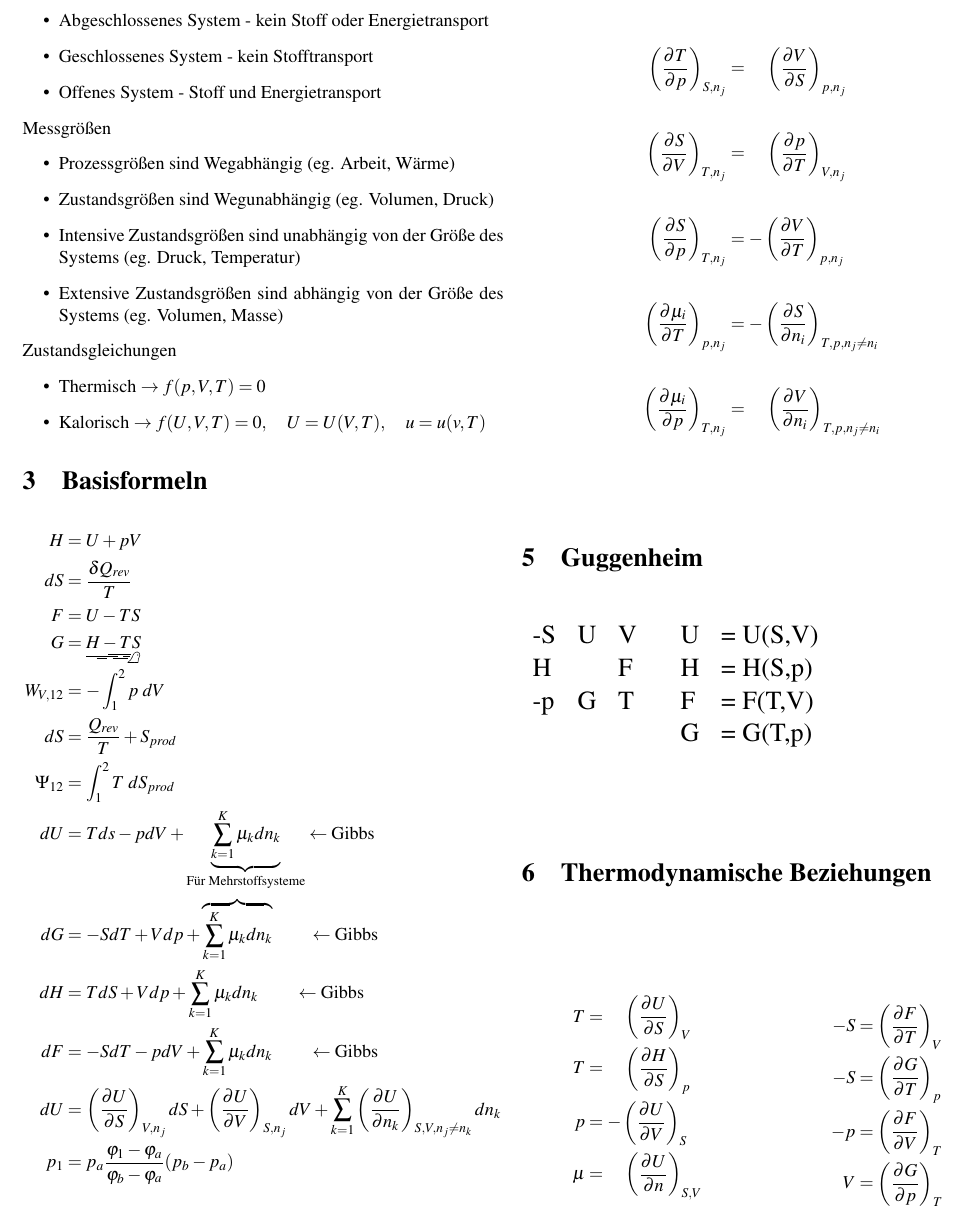
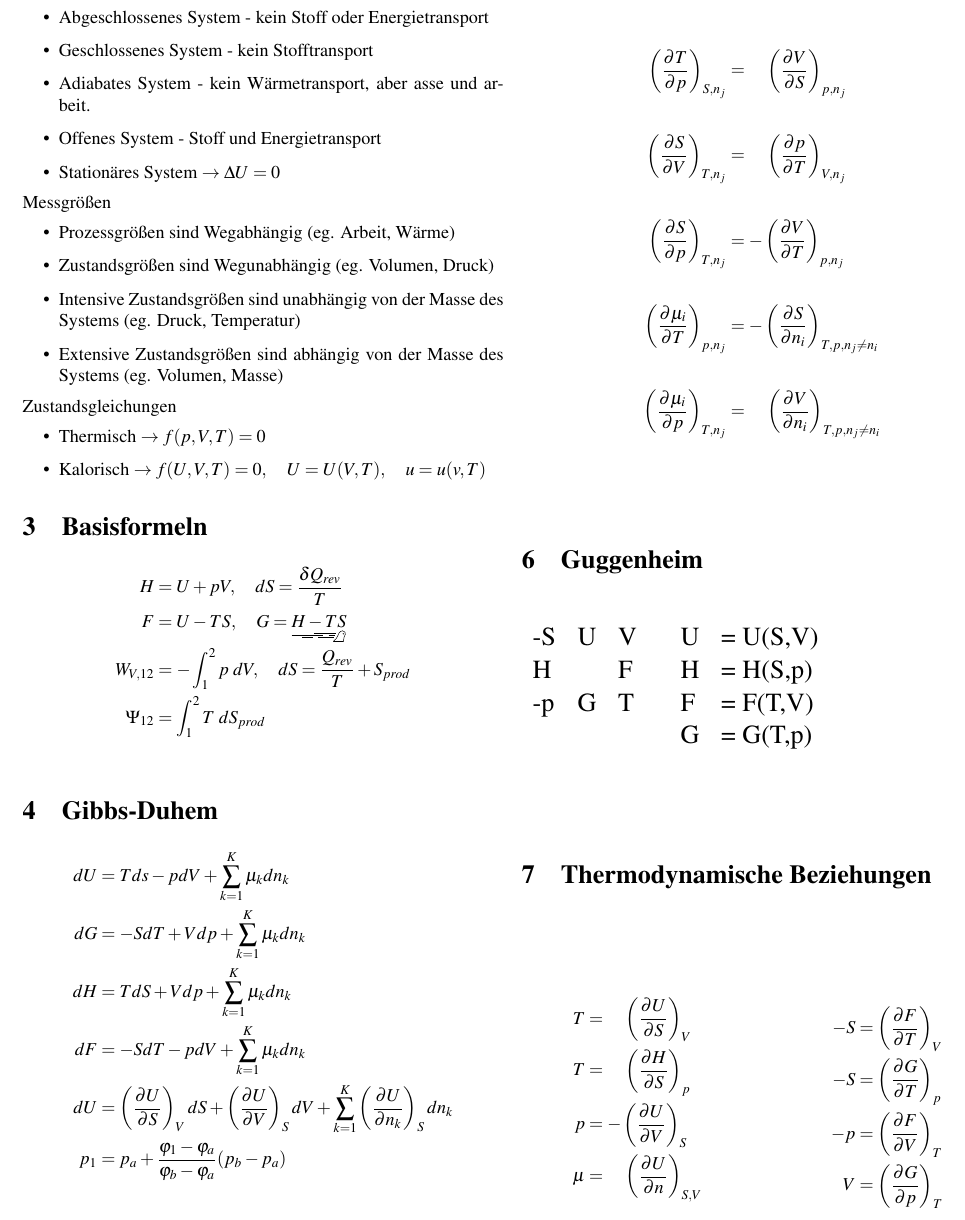
Before and after one commit to onecalfman/thermo, a LaTeX document (thermo.tex): part of page 2 of 7, cut so that both start at the same text. Compiled offline with pdfLaTeX.

Commit message:
various changes

```diff
--- a/thermo.tex
+++ b/thermo.tex
@@ -147,16 +147,17 @@ Systeme
 
 	\item Abgeschlossenes System - kein Stoff oder Energietransport
 	\item Geschlossenes System - kein Stofftransport
+	\item Adiabates System - kein Wärmetransport, aber asse und arbeit.
 	\item Offenes System - Stoff und Energietransport
-
+	\item Stationäres System $\rightarrow \Delta U = 0$
 \end{itemize}
 Messgrößen
 \begin{itemize}
 
 	\item Prozessgrößen sind Wegabhängig (eg. Arbeit, Wärme)
 	\item Zustandsgrößen sind Wegunabhängig (eg. Volumen, Druck)
-	\item Intensive Zustandsgrößen sind unabhängig von der Größe des Systems (eg. Druck, Temperatur)
-	\item Extensive Zustandsgrößen sind abhängig von der Größe des Systems (eg. Volumen, Masse)
+	\item Intensive Zustandsgrößen sind unabhängig von der Masse des Systems (eg. Druck, Temperatur)
+	\item Extensive Zustandsgrößen sind abhängig von der Masse des Systems (eg. Volumen, Masse)
 \end{itemize}
 Zustandsgleichungen
 \begin{itemize}
@@ -172,23 +173,32 @@ Zustandsgleichungen
 %
 \section{Basisformeln}
 \begin{align*}
-	H &= U + pV  					\\
-	dS&=\frac{\delta Q_{rev}}{T}			\\
-	F &= U-TS					\\
-	G &= \underrightswishingghost{H-TS}					\\
-	W_{V,12} &= -\int_{1}^{2} p\; dV 		\\
-	dS &= \frac{Q_{rev}}{T} + S_{prod}		\\
+	H &= U + pV ,\quad	dS=\frac{\delta Q_{rev}}{T}			\\
+	F &= U-TS,\quad G = \underrightswishingghost{H-TS}	\\
+	W_{V,12} &= -\int_{1}^{2} p\; dV 		, \quad
+	dS = \frac{Q_{rev}}{T} + S_{prod}		\\
 	\Psi_{12} &= \int_{1}^{2} T\; dS_{prod}		\\
-	dU &= Tds -pdV + \underbrace{\sum_{k=1}^{K} \mu_k dn_k}_{\text{Für Mehrstoffsysteme}} \leftarrow \text{Gibbs} \\
-	dG &= -SdT + Vdp +  \overbrace{\sum_{k=1}^{K} \mu_k dn_k} \qquad \leftarrow \text{Gibbs} \\
-	dH &= TdS + Vdp + \sum_{k=1}^{K} \mu_k dn_k \qquad \leftarrow \text{Gibbs}\\
-	dF &= -SdT -pdV + \sum_{k=1}^{K} \mu _k dn_k \qquad \leftarrow \text{Gibbs}\\
-	dU &= \left(\frac{\partial U}{\partial S}\right)_{V,n_j} dS + \left(\frac{\partial U}{\partial V}\right)_{S,n_j} dV + \sum_{k=1}^{K} \left(\frac{\partial U}{\partial n_k}\right)_{S,V,n_j \neq n_k} dn_k  \\
-	p_1 &= p_a  \frac{\varphi_1 - \varphi_a}{\varphi_b- \varphi_a}(p_b - p_a) \\
+\end{align*}
+%   _______ __    __               ____        __
+%  / ____(_) /_  / /_  _____      / __ \__  __/ /_  ___  ____ ___
+% / / __/ / __ \/ __ \/ ___/_____/ / / / / / / __ \/ _ \/ __ `__ \
+%/ /_/ / / /_/ / /_/ (__  )_____/ /_/ / /_/ / / / /  __/ / / / / /
+%\____/_/_.___/_.___/____/     /_____/\__,_/_/ /_/\___/_/ /_/ /_/
+\section{Gibbs-Duhem}
+
+\begin{align*}
+	dU &= Tds -pdV + \sum_{k=1}^{K} \mu_k dn_k \\
+	dG &= -SdT + Vdp +  \sum_{k=1}^{K} \mu_k dn_k \\
+	dH &= TdS + Vdp + \sum_{k=1}^{K} \mu_k dn_k \\
+	dF &= -SdT -pdV + \sum_{k=1}^{K} \mu _k dn_k \\
+	dU &= \left(\frac{\partial U}{\partial S}\right)_{V} dS + \left(\frac{\partial U}{\partial V}\right)_{S} dV + \sum_{k=1}^{K} \left(\frac{\partial U}{\partial n_k}\right)_{S} dn_k  \\
+	p_1 &= p_a  + \frac{\varphi_1 - \varphi_a}{\varphi_b- \varphi_a}(p_b - p_a) \\
 \end{align*}
 \begin{equation*}
+	\large
 \overbrace{\frac{d}{dt}\Bigg{\{} U + m \Bigg{(}\frac{c^2}{2}+gz\Bigg{)}\Bigg{\}}}^{\text{Stationäres System -> 0}} = \overbrace{\sum_{j}{\Bigg{[}\dot{m}_j\Bigg{(}h+\frac{c^2}{2}+gz\Bigg{)}_j \Bigg{]}}}^{\text{Geschlossenes System -> 0}}  + \overbrace{\sum_{l}^{} \Big(\dot{Q}_t\Big)_l}^{\text{Kein Wärmestrom -> 0}} + \overbrace{\sum_{i}\Big(\dot{W}_t\Big)_i}^{\text{Keine Leistung -> 0}}- \overbrace{p\frac{dV}{dt}}^{\text{Keine Volumenänderung -> 0}}
 \end{equation*}
+
 
 %    __  ___                         ____
 %   /  |/  /___ __  ___      _____  / / /
```
Also changed, not shown: thermo.pdf.
